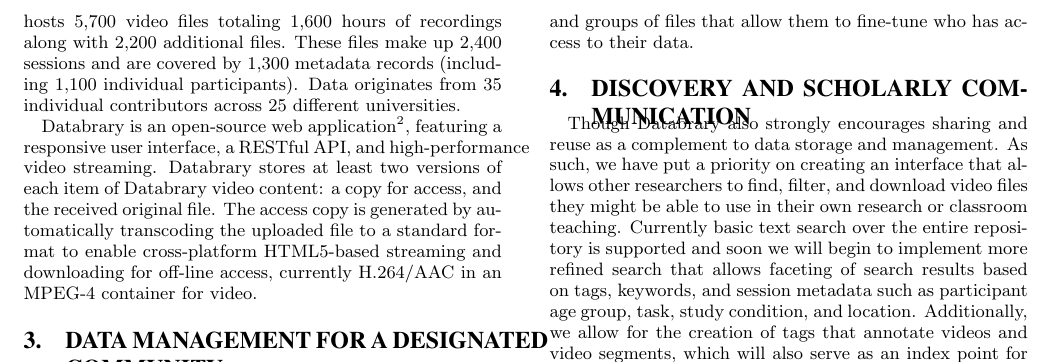
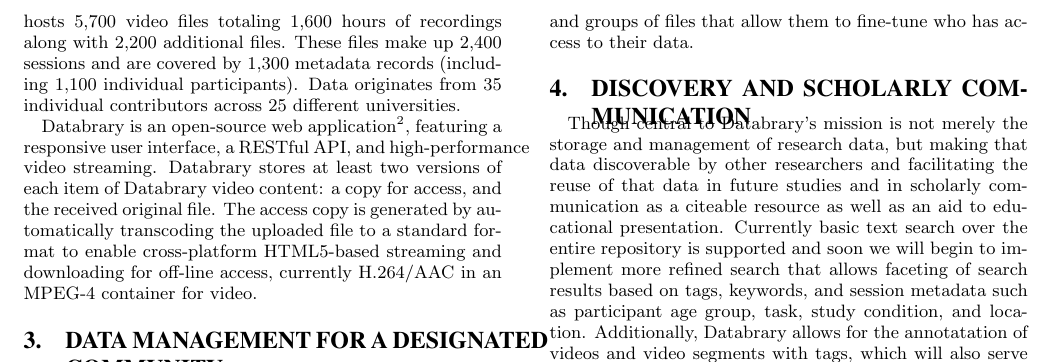
Before and after one commit to databrary/presentations, a LaTeX paper (jcdl-15/paper_demo.tex): part of page 2 of 2, cut so that both start at the same text. Compiled offline with pdfLaTeX.

Commit message:
some meager changes

```diff
--- a/jcdl-15/paper_demo.tex
+++ b/jcdl-15/paper_demo.tex
@@ -105,8 +105,6 @@
 
 \section{Discovery and Scholarly Communication}
 
-Though Databrary also strongly encourages sharing and reuse as a complement to data storage and management.
-As such, we have put a priority on creating an interface that allows other researchers to find, filter, and download video files they might be able to use in their own research or classroom teaching.
+Though central to Databrary's mission is not merely the storage and management of research data, but making that data discoverable by other researchers and facilitating the reuse of that data in future studies and in scholarly communication as a citeable resource as well as an aid to educational presentation.
 Currently basic text search over the entire repository is supported and soon we will begin to implement more refined search that allows faceting of search results based on tags, keywords, and session metadata such as participant age group, task, study condition, and location.
-Additionally, we allow for the creation of tags that annotate videos and video segments, which will also serve as an index point for this more refined search functionality.
-Each dataset comes with a formatted citation, a persistent URI, and soon will also mint and provide a DOI for referencing in scholarly publications and presentations.
+Additionally, Databrary allows for the annotatation of videos and video segments with tags, which will also serve as an index point for this more refined search functionality.
```
Also changed, not shown: jcdl-15/paper_demo.tex (4 more changed lines).
